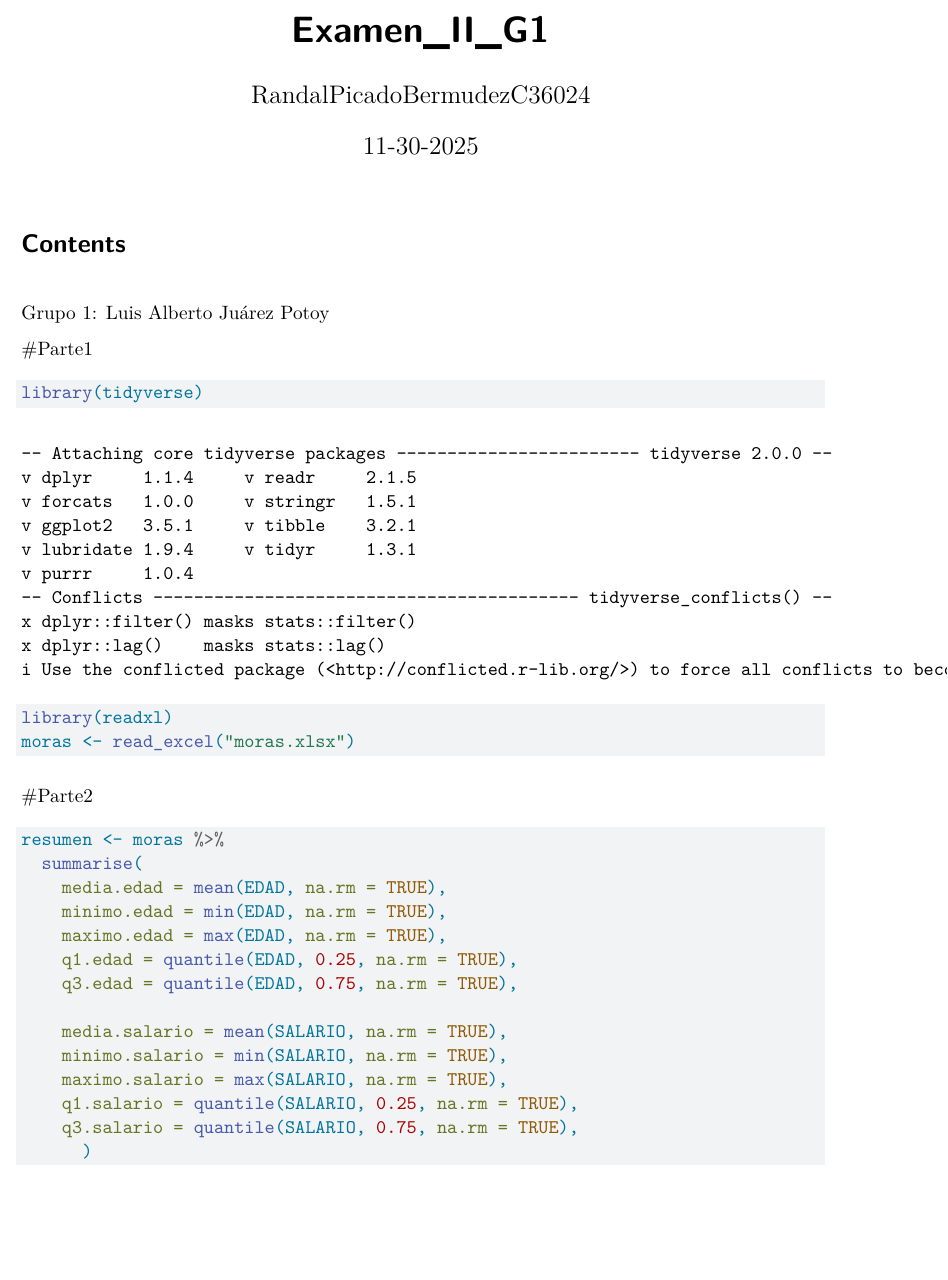
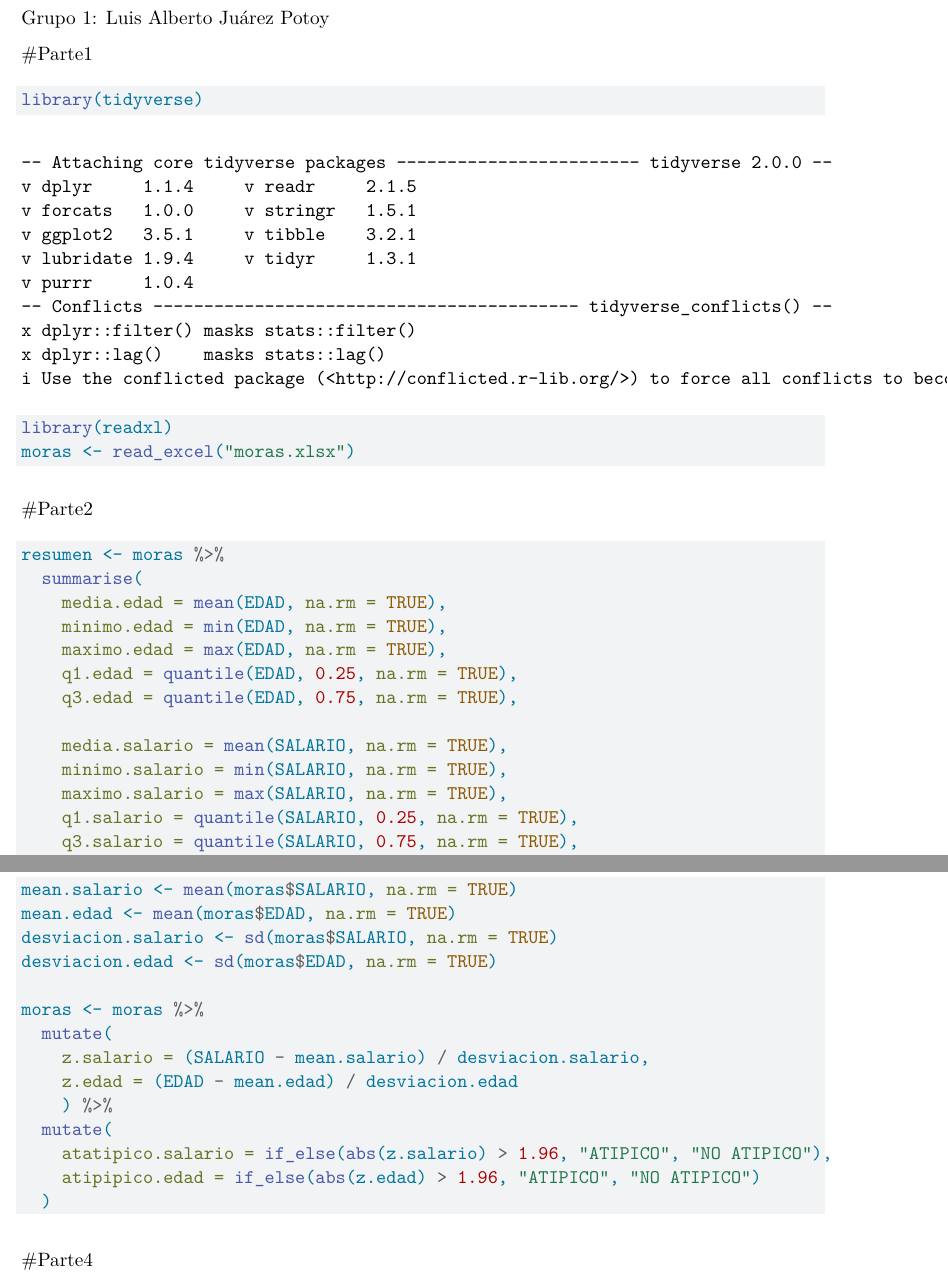
Before and after one commit to RandalP23/Examen-II-virtual-C36024, a Quarto document (Examen_I_G1-C36024-RandalPicadoBermudez.qmd): part of the page before the commit and two parts of pages 1 and 2 of 2 after it, the two joined at a grey line, cut at the place of the change, the shorter picture padded with empty space. Rendered offline with R 4.5, knitr and Pandoc in place of Quarto, then LaTeX, with nearby package versions.

Commit message:
feat: se crea la funcion para detectar valores atipicos

````diff
--- a/Examen_I_G1-C36024-RandalPicadoBermudez.qmd
+++ b/Examen_I_G1-C36024-RandalPicadoBermudez.qmd
@@ -36,3 +36,24 @@ resumen <- moras %>%
       )
 
 ```
+
+#Parte3
+```{r}
+mean.salario <- mean(moras$SALARIO, na.rm = TRUE)
+mean.edad <- mean(moras$EDAD, na.rm = TRUE)
+desviacion.salario <- sd(moras$SALARIO, na.rm = TRUE)
+desviacion.edad <- sd(moras$EDAD, na.rm = TRUE)
+
+moras <- moras %>%
+  mutate(
+    z.salario = (SALARIO - mean.salario) / desviacion.salario,
+    z.edad = (EDAD - mean.edad) / desviacion.edad
+    ) %>%
+  mutate(
+    atatipico.salario = if_else(abs(z.salario) > 1.96, "ATIPICO", "NO ATIPICO"),
+    atipipico.edad = if_else(abs(z.edad) > 1.96, "ATIPICO", "NO ATIPICO")
+  )
+
+```
+
+#Parte4
````
Also changed, not shown: .RData, 1 other file.
